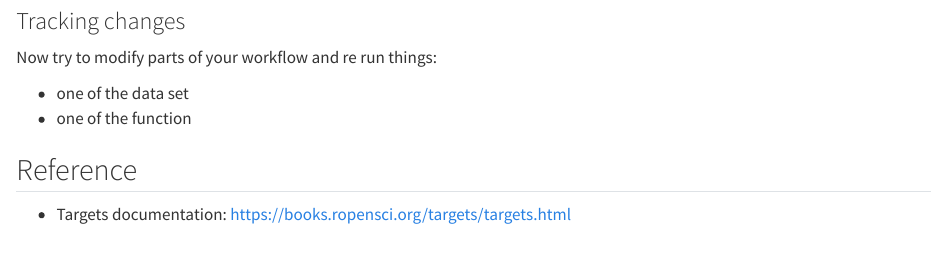
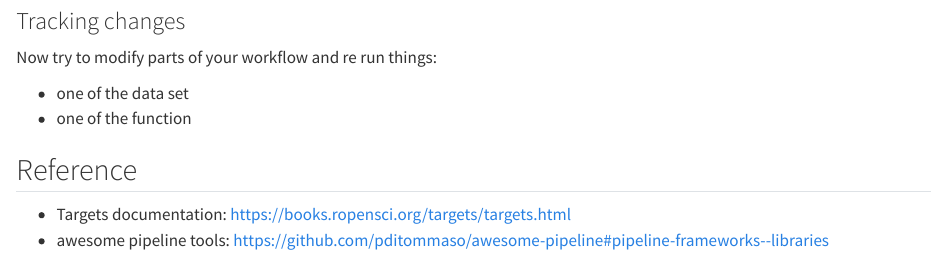
Before and after one commit to tommats00/eds214-handson-targets, a Quarto document (ntl_workflow.qmd): the page in a window 1100 px wide, from 2230 px down. Rendered offline with R 4.5, knitr and Pandoc in place of Quarto, with nearby package versions; some code elsewhere in the file could not run offline.

Commit message:
adding reference

```diff
--- a/ntl_workflow.qmd
+++ b/ntl_workflow.qmd
@@ -113,3 +113,4 @@ Now try to modify parts of your workflow and re run things:
 ## Reference
 
 - Targets documentation: <https://books.ropensci.org/targets/targets.html>
+- awesome pipeline tools: <https://github.com/pditommaso/awesome-pipeline#pipeline-frameworks--libraries>
```
